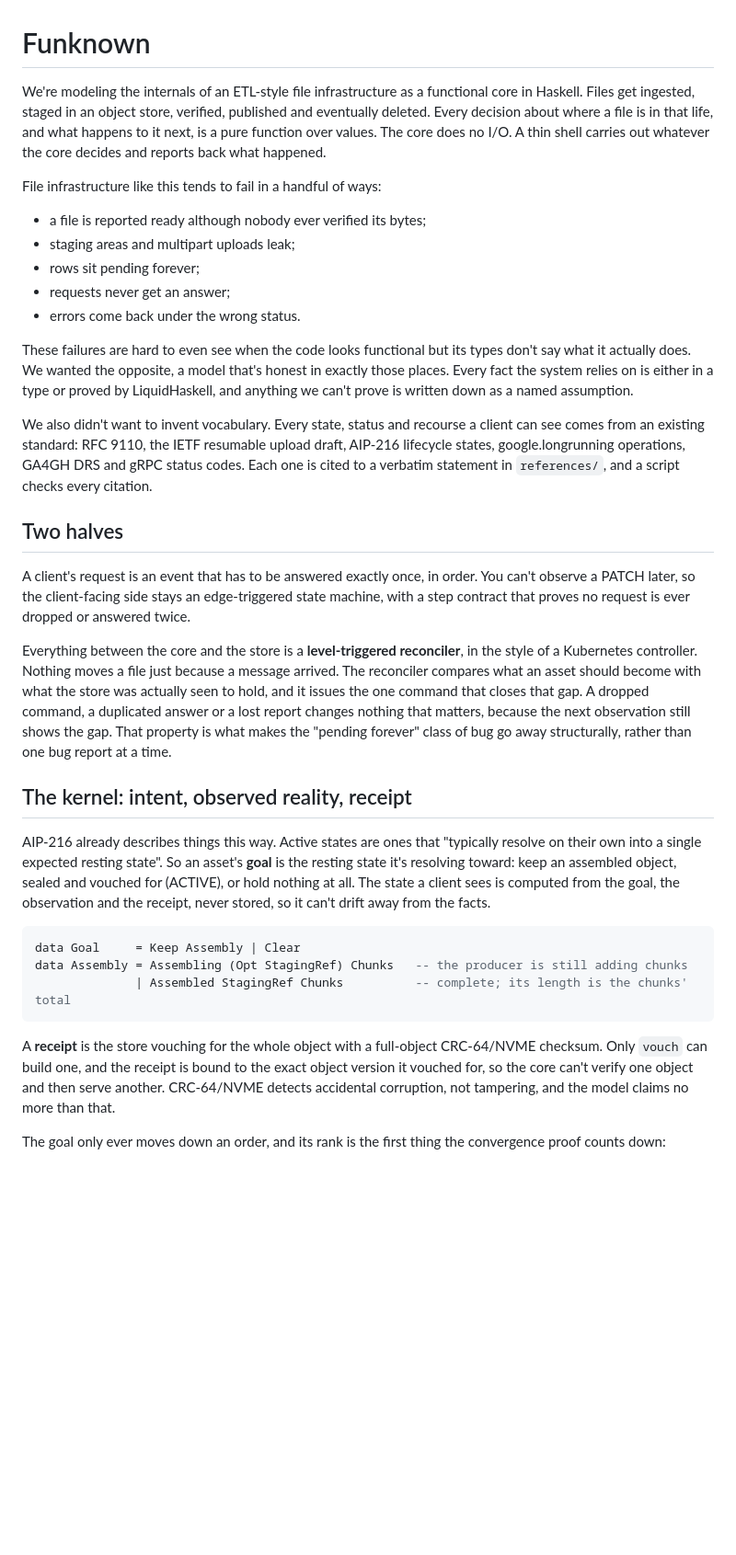
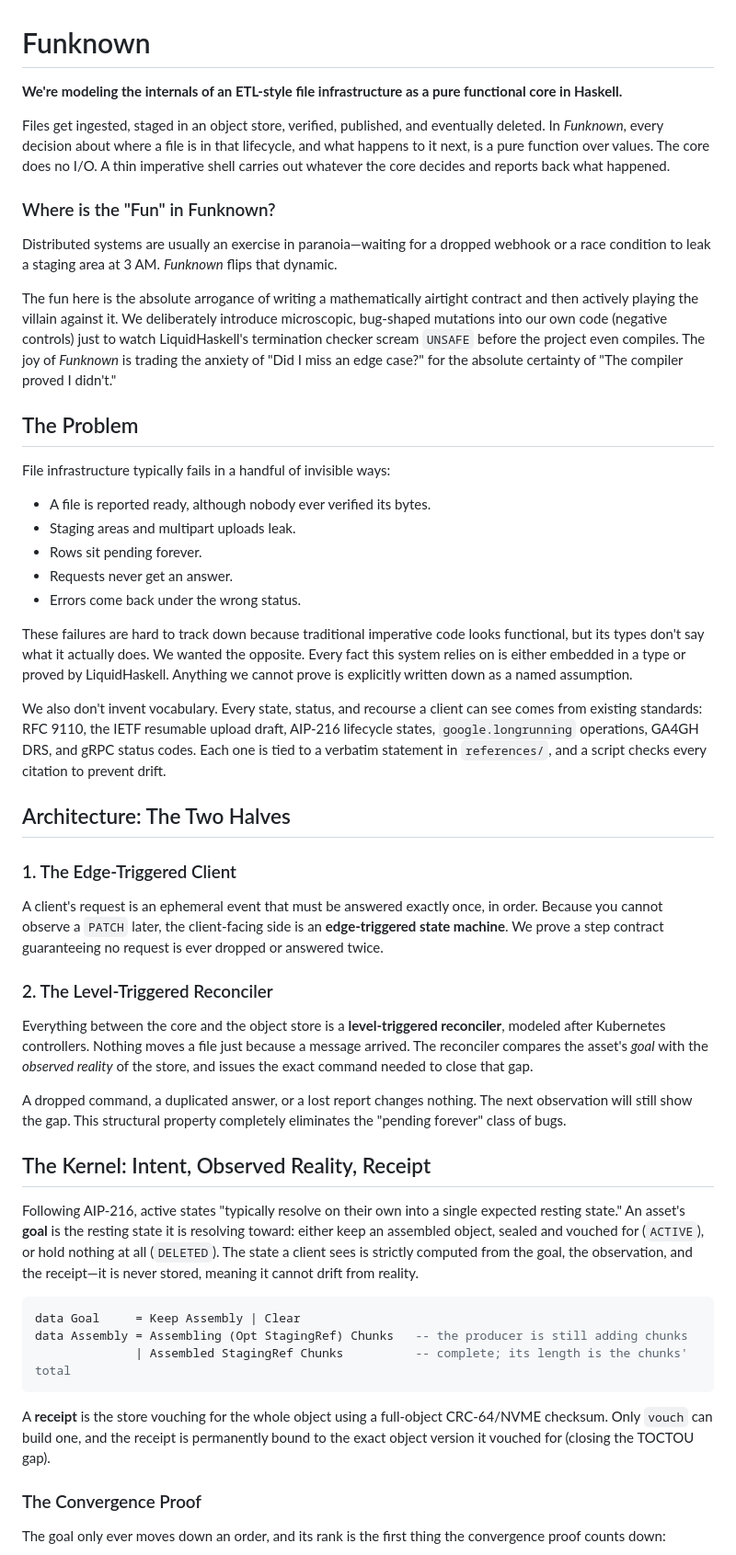
Before and after one commit to ryandward/funknown, a Markdown page: README.md, the part around one of its changes. Shown at 92% size. Drawn GitHub-style; blank space fills up the shorter version.

````diff
--- a/README.md
+++ b/README.md
@@ -1,28 +1,39 @@
 # Funknown
 
-We're modeling the internals of an ETL-style file infrastructure as a functional core in Haskell. Files get ingested, staged in an object store, verified, published and eventually deleted. Every decision about where a file is in that life, and what happens to it next, is a pure function over values. The core does no I/O. A thin shell carries out whatever the core decides and reports back what happened.
+**We're modeling the internals of an ETL-style file infrastructure as a pure functional core in Haskell.**
 
-File infrastructure like this tends to fail in a handful of ways:
+Files get ingested, staged in an object store, verified, published, and eventually deleted. In *Funknown*, every decision about where a file is in that lifecycle, and what happens to it next, is a pure function over values. The core does no I/O. A thin imperative shell carries out whatever the core decides and reports back what happened.
 
-- a file is reported ready although nobody ever verified its bytes;
-- staging areas and multipart uploads leak;
-- rows sit pending forever;
-- requests never get an answer;
-- errors come back under the wrong status.
+### Where is the "Fun" in Funknown?
+Distributed systems are usually an exercise in paranoia—waiting for a dropped webhook or a race condition to leak a staging area at 3 AM. *Funknown* flips that dynamic.
 
-These failures are hard to even see when the code looks functional but its types don't say what it actually does. We wanted the opposite, a model that's honest in exactly those places. Every fact the system relies on is either in a type or proved by LiquidHaskell, and anything we can't prove is written down as a named assumption.
+The fun here is the absolute arrogance of writing a mathematically airtight contract and then actively playing the villain against it. We deliberately introduce microscopic, bug-shaped mutations into our own code (negative controls) just to watch LiquidHaskell's termination checker scream `UNSAFE` before the project even compiles. The joy of *Funknown* is trading the anxiety of "Did I miss an edge case?" for the absolute certainty of "The compiler proved I didn't."
 
-We also didn't want to invent vocabulary. Every state, status and recourse a client can see comes from an existing standard: RFC 9110, the IETF resumable upload draft, AIP-216 lifecycle states, google.longrunning operations, GA4GH DRS and gRPC status codes. Each one is cited to a verbatim statement in `references/`, and a script checks every citation.
+## The Problem
+File infrastructure typically fails in a handful of invisible ways:
+- A file is reported ready, although nobody ever verified its bytes.
+- Staging areas and multipart uploads leak.
+- Rows sit pending forever.
+- Requests never get an answer.
+- Errors come back under the wrong status.
 
-## Two halves
+These failures are hard to track down because traditional imperative code looks functional, but its types don't say what it actually does. We wanted the opposite. Every fact this system relies on is either embedded in a type or proved by LiquidHaskell. Anything we cannot prove is explicitly written down as a named assumption.
 
-A client's request is an event that has to be answered exactly once, in order. You can't observe a PATCH later, so the client-facing side stays an edge-triggered state machine, with a step contract that proves no request is ever dropped or answered twice.
+We also don't invent vocabulary. Every state, status, and recourse a client can see comes from existing standards: RFC 9110, the IETF resumable upload draft, AIP-216 lifecycle states, `google.longrunning` operations, GA4GH DRS, and gRPC status codes. Each one is tied to a verbatim statement in `references/`, and a script checks every citation to prevent drift.
 
-Everything between the core and the store is a **level-triggered reconciler**, in the style of a Kubernetes controller. Nothing moves a file just because a message arrived. The reconciler compares what an asset should become with what the store was actually seen to hold, and it issues the one command that closes that gap. A dropped command, a duplicated answer or a lost report changes nothing that matters, because the next observation still shows the gap. That property is what makes the "pending forever" class of bug go away structurally, rather than one bug report at a time.
+## Architecture: The Two Halves
 
-## The kernel: intent, observed reality, receipt
+### 1. The Edge-Triggered Client
+A client's request is an ephemeral event that must be answered exactly once, in order. Because you cannot observe a `PATCH` later, the client-facing side is an **edge-triggered state machine**. We prove a step contract guaranteeing no request is ever dropped or answered twice.
 
-AIP-216 already describes things this way. Active states are ones that "typically resolve on their own into a single expected resting state". So an asset's **goal** is the resting state it's resolving toward: keep an assembled object, sealed and vouched for (ACTIVE), or hold nothing at all. The state a client sees is computed from the goal, the observation and the receipt, never stored, so it can't drift away from the facts.
+### 2. The Level-Triggered Reconciler
+Everything between the core and the object store is a **level-triggered reconciler**, modeled after Kubernetes controllers. Nothing moves a file just because a message arrived. The reconciler compares the asset's *goal* with the *observed reality* of the store, and issues the exact command needed to close that gap.
+
+A dropped command, a duplicated answer, or a lost report changes nothing. The next observation will still show the gap. This structural property completely eliminates the "pending forever" class of bugs.
+
+## The Kernel: Intent, Observed Reality, Receipt
+
+Following AIP-216, active states "typically resolve on their own into a single expected resting state." An asset's **goal** is the resting state it is resolving toward: either keep an assembled object, sealed and vouched for (`ACTIVE`), or hold nothing at all (`DELETED`). The state a client sees is strictly computed from the goal, the observation, and the receipt—it is never stored, meaning it cannot drift from reality.
 
 ```haskell
 data Goal     = Keep Assembly | Clear
@@ -30,7 +41,8 @@ data Assembly = Assembling (Opt StagingRef) Chunks   -- the producer is still ad
               | Assembled StagingRef Chunks          -- complete; its length is the chunks' total
 ```
 
-A **receipt** is the store vouching for the whole object with a full-object CRC-64/NVME checksum. Only `vouch` can build one, and the receipt is bound to the exact object version it vouched for, so the core can't verify one object and then serve another. CRC-64/NVME detects accidental corruption, not tampering, and the model claims no more than that.
+A **receipt** is the store vouching for the whole object using a full-object CRC-64/NVME checksum. Only `vouch` can build one, and the receipt is permanently bound to the exact object version it vouched for (closing the TOCTOU gap).
 
+### The Convergence Proof
 The goal only ever moves down an order, and its rank is the first thing the convergence proof counts down:
 
````
Also changed, not shown: other parts of README.md (+53 -92 lines).
